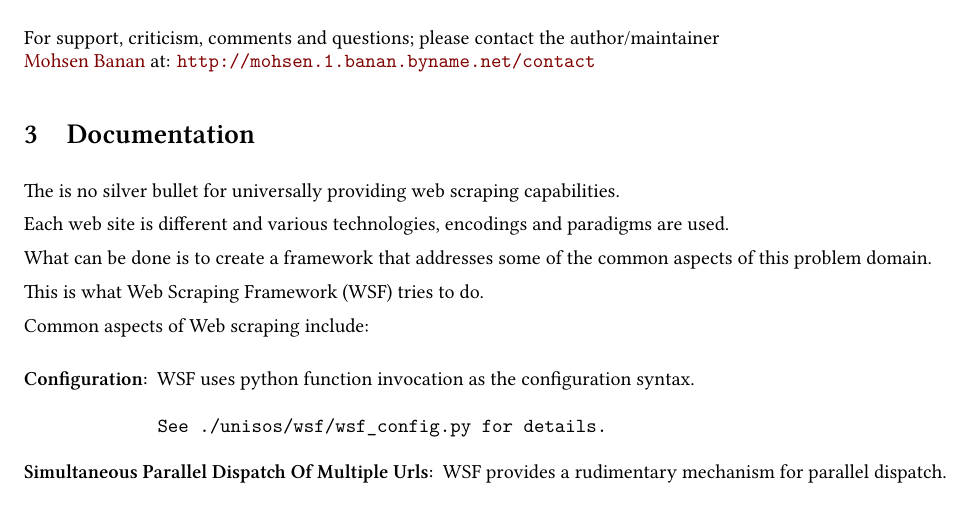
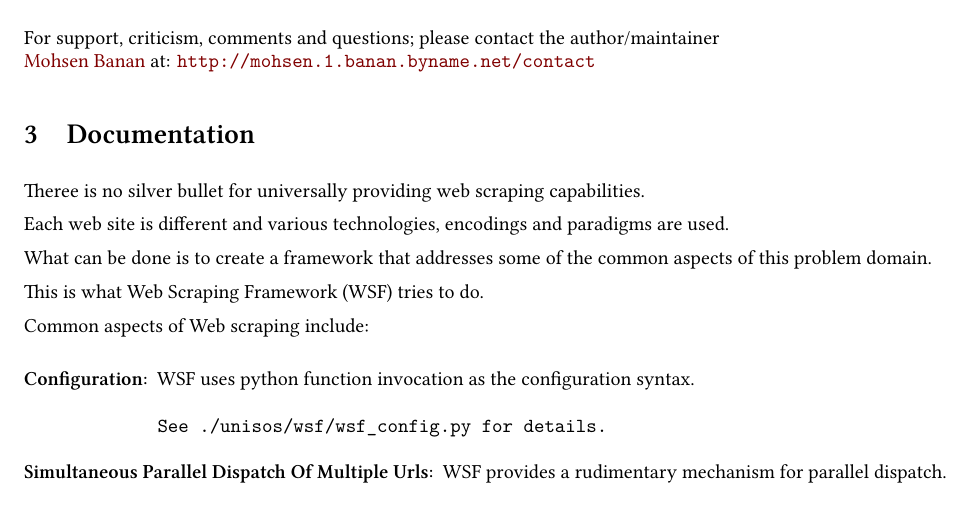
Before and after one commit to bxexamples/webServicesScraping, a LaTeX document (wsf/py3/README.tex): part of page 1 of 2, cut so that both start at the same text. The pictures show the PDF file wsf/py3/README.pdf that the author committed with the source.

Commit message:
After pypi upload and minor updates.

```diff
--- a/wsf/py3/README.tex
+++ b/wsf/py3/README.tex
@@ -170,7 +170,7 @@ author/maintainer \\
 
 \section{Documentation}
 
-The is no silver bullet for universally providing web scraping capabilities.
+Theree is no silver bullet for universally providing web scraping capabilities.
 
 Each web site is different and various technologies, encodings and paradigms are used.
 
```
Also changed, not shown: wsf/py3/README.pdf, 1 other file.
